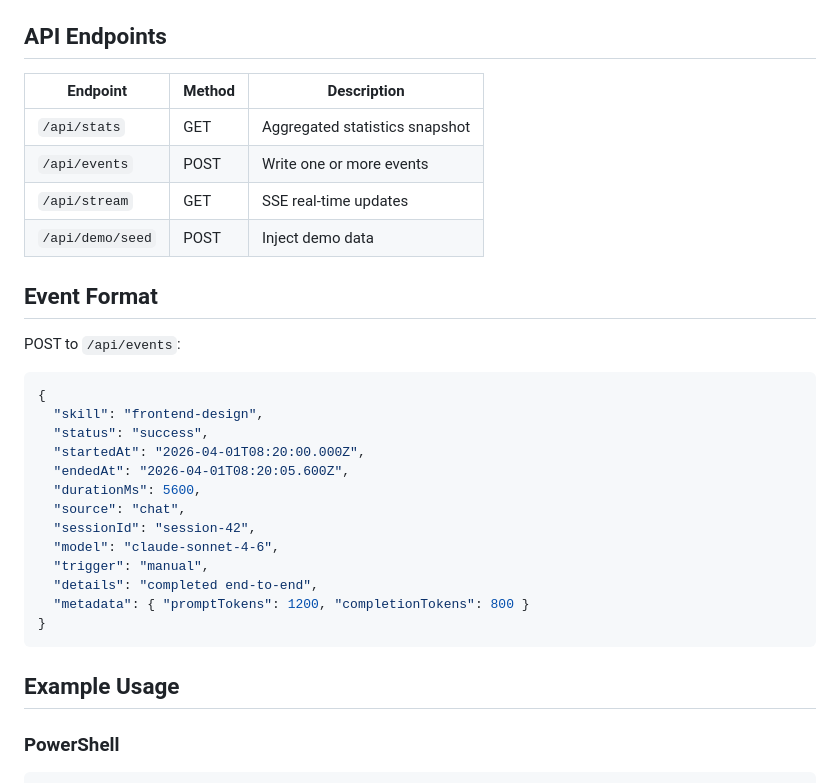
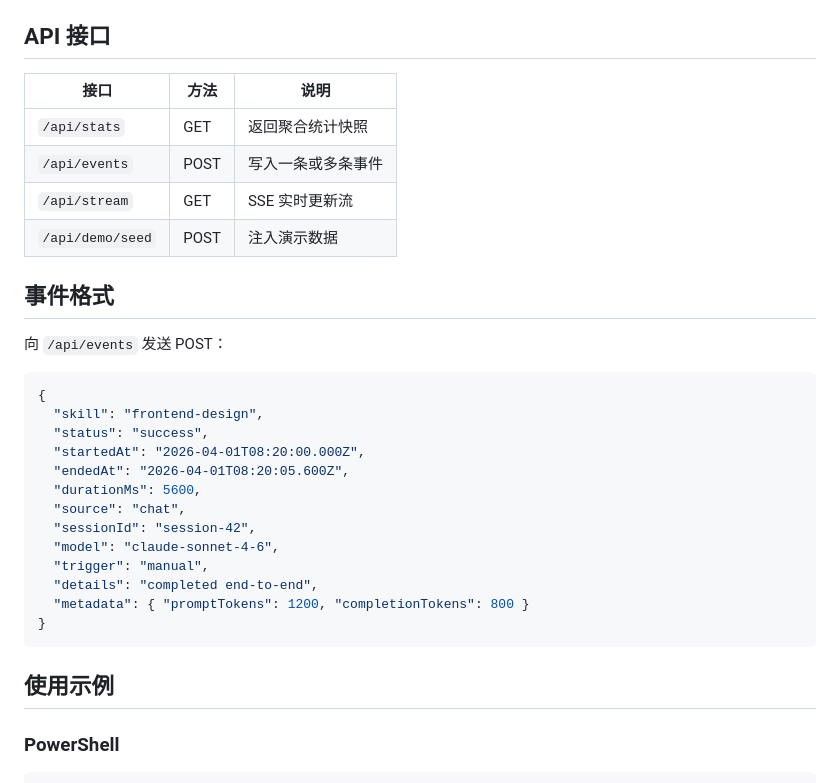
Before and after one commit to territoryLiu/skill-usage, a Markdown page: README.md, the part around one of its changes. Drawn GitHub-style.

````diff
--- a/README.md
+++ b/README.md
@@ -129,18 +129,18 @@ node scripts/codex-manager.js reset-data
 - 自动写入 `CODEX_HOME/data/skill-usage` 下的事件流和 JSONL 数据文件
 - 启动前会检查 `dashboard-process.json`，已在运行时不会重复拉起
 
-## API Endpoints
+## API 接口
 
-| Endpoint | Method | Description |
+| 接口 | 方法 | 说明 |
 |----------|--------|-------------|
-| `/api/stats` | GET | Aggregated statistics snapshot |
-| `/api/events` | POST | Write one or more events |
-| `/api/stream` | GET | SSE real-time updates |
-| `/api/demo/seed` | POST | Inject demo data |
+| `/api/stats` | GET | 返回聚合统计快照 |
+| `/api/events` | POST | 写入一条或多条事件 |
+| `/api/stream` | GET | SSE 实时更新流 |
+| `/api/demo/seed` | POST | 注入演示数据 |
 
-## Event Format
+## 事件格式
 
-POST to `/api/events`:
+向 `/api/events` 发送 POST：
 
 ```json
 {
@@ -158,7 +158,7 @@ POST to `/api/events`:
 }
 ```
 
-## Example Usage
+## 使用示例
 
 ### PowerShell
 
````
Also changed, not shown: other parts of README.md (+41 -41 lines).
